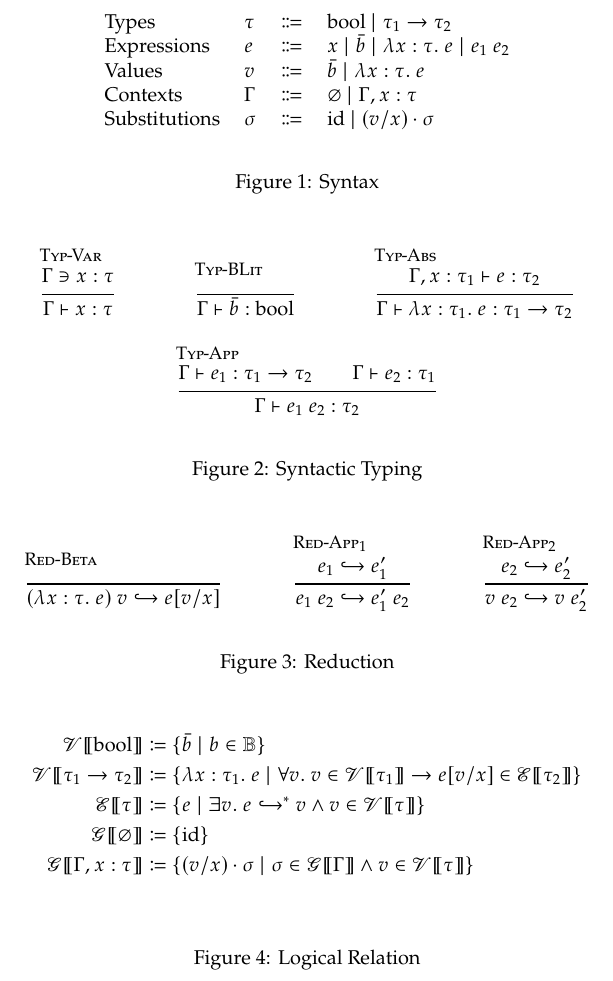
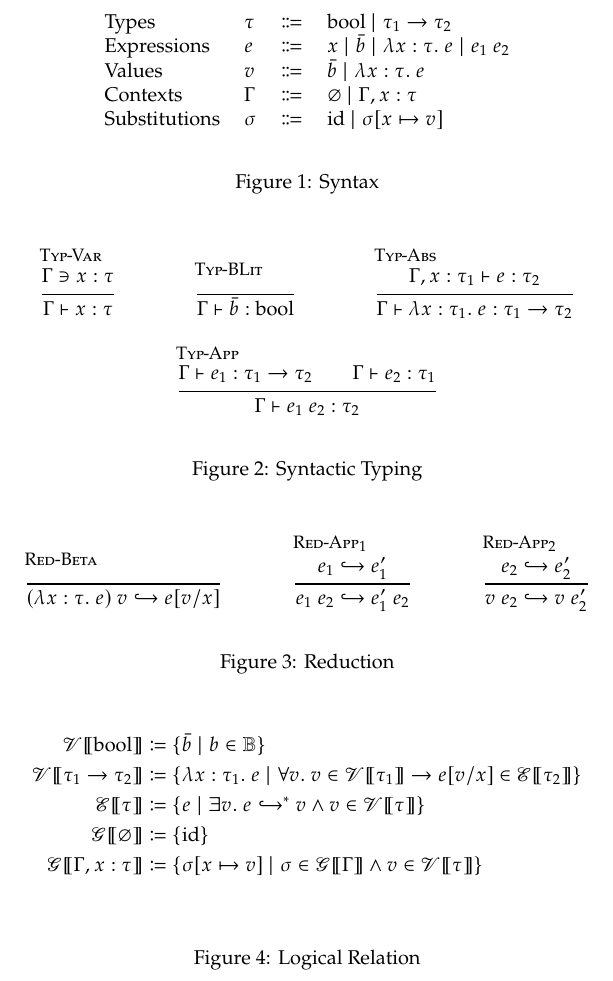
Before and after one commit to skylee03/stlc-semantic-typing, a LaTeX document (docs/rules.tex): part of the page, cut so that both start at the same text. Compiled offline with pdfLaTeX.

Commit message:
update the notation for substitution cons

```diff
--- a/docs/rules.tex
+++ b/docs/rules.tex
@@ -13,7 +13,7 @@
         Expressions & $e$ & $\Coloneq$ & $x \mid \bar{b} \mid \lambda x : \tau.~e \mid e_1~e_2$ \\
       Values & $v$ & $\Coloneq$ & $\bar{b} \mid \lambda x : \tau.~e$ \\
         Contexts & $\Gamma$ & $\Coloneq$ & $\varnothing \mid \Gamma, x : \tau$ \\
-        Substitutions & $\sigma$ & $\Coloneq$ & $\mathrm{id} \mid (v / x) \cdot \sigma$
+        Substitutions & $\sigma$ & $\Coloneq$ & $\mathrm{id} \mid \sigma[x \mapsto v]$
       \end{tabular}
     \end{center}
     \caption{Syntax}
@@ -44,7 +44,7 @@
       \mathscr{V}\lBrack\tau_1 \to \tau_2\rBrack &\coloneq \{\lambda x : \tau_1.~e \mid \forall v.~v \in \mathscr{V}\lBrack\tau_1\rBrack \to e[v / x] \in \mathscr{E}\lBrack\tau_2\rBrack\} \\
       \mathscr{E}\lBrack\tau\rBrack &\coloneq \{e \mid \exists v.~ e \hookrightarrow^* v \land v \in \mathscr{V}\lBrack\tau\rBrack\} \\
       \mathscr{G}\lBrack\varnothing\rBrack &\coloneq \{\mathrm{id}\} \\
-      \mathscr{G}\lBrack\Gamma, x : \tau\rBrack &\coloneq \{(v / x) \cdot \sigma \mid \sigma \in \mathscr{G}\lBrack\Gamma\rBrack \land v \in \mathscr{V}\lBrack\tau\rBrack\} \\
+      \mathscr{G}\lBrack\Gamma, x : \tau\rBrack &\coloneq \{\sigma[x \mapsto v] \mid \sigma \in \mathscr{G}\lBrack\Gamma\rBrack \land v \in \mathscr{V}\lBrack\tau\rBrack\} \\
     \end{align*}
     \caption{Logical Relation}
   \end{figure}
```
